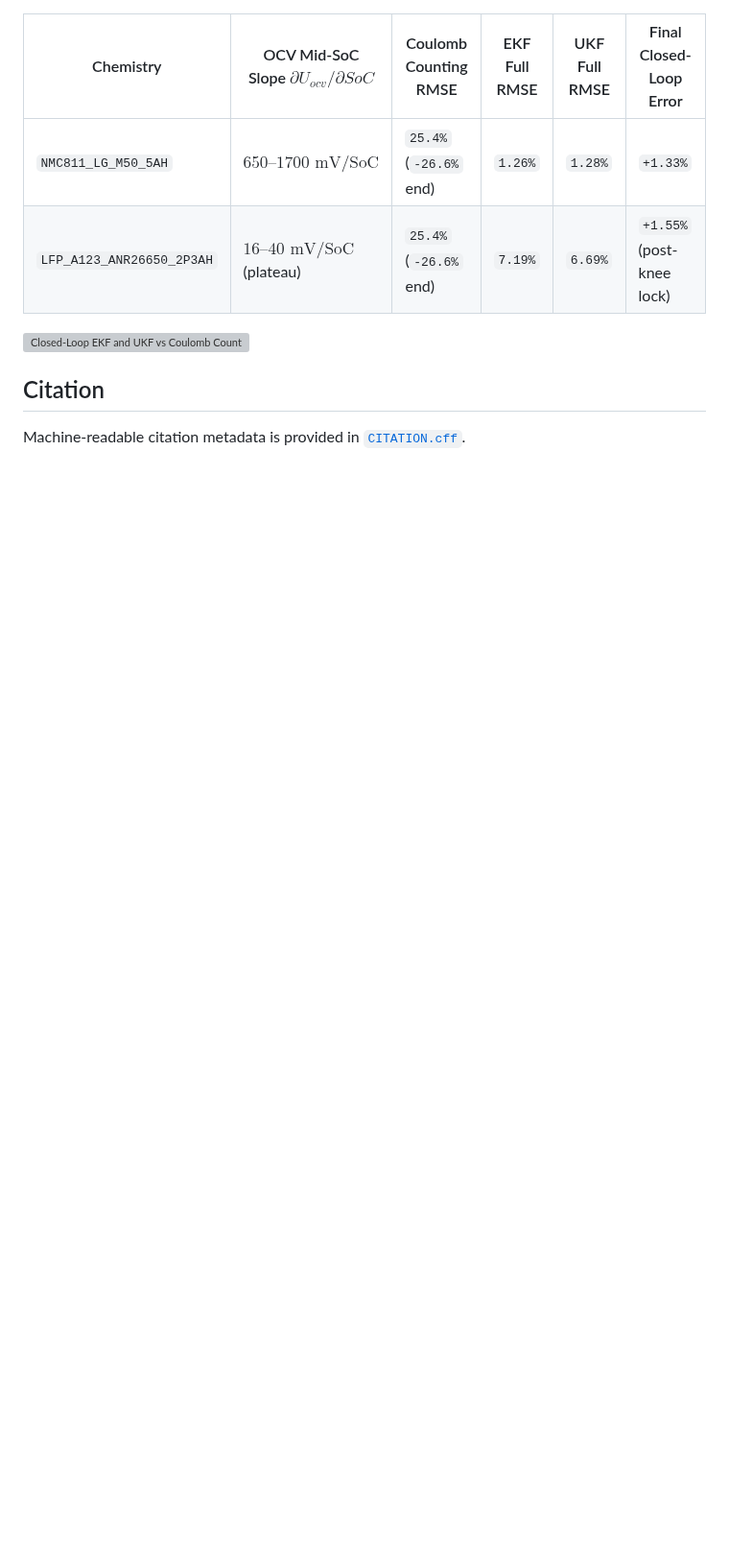
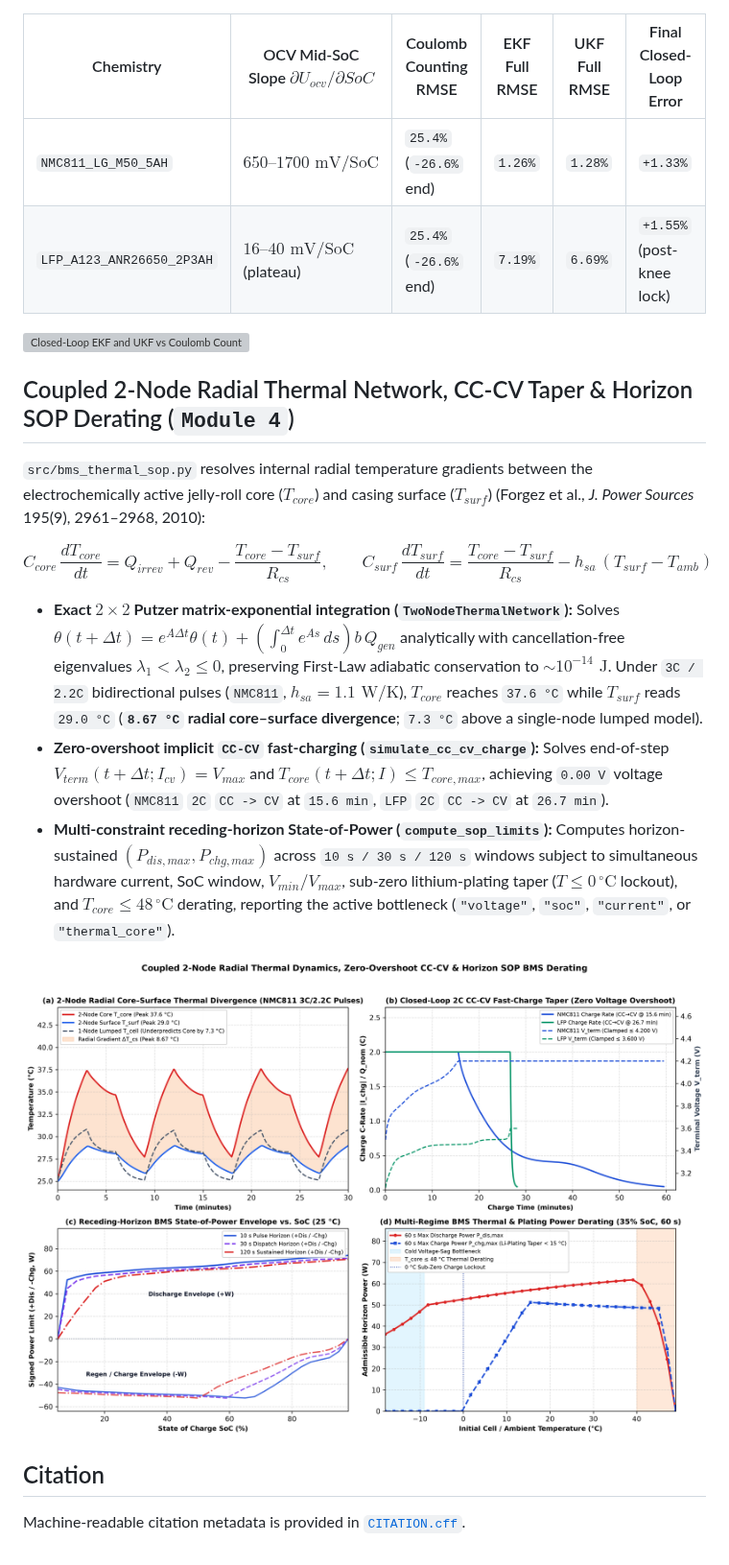
Before and after one commit to hariszafar740-lang/bess-soc-dynamics-solver, a Markdown page: README.md, the part around one of its changes. Shown at 96% size. GitHub-like rendering; pictures changed too: results/thermal_sop_derating.png (added); blank space fills up the shorter version; grey boxes are pictures that could not be loaded.

Commit message:
feat(thermal-bms): add 2-node radial thermal network, CC-CV taper & horizon SOP derating (#8) (#9)

```diff
--- a/README.md
+++ b/README.md
@@ -185,6 +186,18 @@ $$m\,c_p\frac{dT_{cell}}{dt} = \underbrace{I^2 R_0 + \frac{1}{\Delta t}\sum_{k=1
 
 ![Closed-Loop EKF and UKF vs Coulomb Counting SoC Estimation Benchmark](results/soc_ekf_ukf_benchmark.png)
 
+## Coupled 2-Node Radial Thermal Network, CC-CV Taper & Horizon SOP Derating (`Module 4`)
+
+`src/bms_thermal_sop.py` resolves internal radial temperature gradients between the electrochemically active jelly-roll core ($T_{core}$) and casing surface ($T_{surf}$) (Forgez et al., *J. Power Sources* 195(9), 2961–2968, 2010):
+
+$$C_{core}\,\frac{dT_{core}}{dt} = Q_{irrev} + Q_{rev} - \frac{T_{core} - T_{surf}}{R_{cs}}, \qquad C_{surf}\,\frac{dT_{surf}}{dt} = \frac{T_{core} - T_{surf}}{R_{cs}} - h_{sa}\,(T_{surf} - T_{amb})$$
+
+- **Exact $2 \times 2$ Putzer matrix-exponential integration (`TwoNodeThermalNetwork`):** Solves $\theta(t + \Delta t) = e^{A\Delta t}\theta(t) + \left(\int_0^{\Delta t} e^{As}\,ds\right) b\,Q_{gen}$ analytically with cancellation-free eigenvalues $\lambda_1 < \lambda_2 \le 0$, preserving First-Law adiabatic conservation to $\sim 10^{-14}\text{ J}$. Under `3C / 2.2C` bidirectional pulses (`NMC811`, $h_{sa} = 1.1\text{ W/K}$), $T_{core}$ reaches `37.6 °C` while $T_{surf}$ reads `29.0 °C` (**`8.67 °C` radial core–surface divergence**; `7.3 °C` above a single-node lumped model).
+- **Zero-overshoot implicit `CC-CV` fast-charging (`simulate_cc_cv_charge`):** Solves end-of-step $V_{term}(t + \Delta t; I_{cv}) = V_{max}$ and $T_{core}(t + \Delta t; I) \le T_{core,max}$, achieving `0.00 V` voltage overshoot (`NMC811` `2C` `CC -> CV` at `15.6 min`, `LFP` `2C` `CC -> CV` at `26.7 min`).
+- **Multi-constraint receding-horizon State-of-Power (`compute_sop_limits`):** Computes horizon-sustained $(P_{dis,max}, P_{chg,max})$ across `10 s / 30 s / 120 s` windows subject to simultaneous hardware current, SoC window, $V_{min}/V_{max}$, sub-zero lithium-plating taper ($T \le 0\,^\circ\text{C}$ lockout), and $T_{core} \le 48\,^\circ\text{C}$ derating, reporting the active bottleneck (`"voltage"`, `"soc"`, `"current"`, or `"thermal_core"`).
+
+![2-Node Radial Thermal Divergence, CC-CV Fast-Charge Taper, and Horizon SOP BMS Derating](results/thermal_sop_derating.png)
+
 ## Citation
 
 Machine-readable citation metadata is provided in [`CITATION.cff`](CITATION.cff).
```
Also changed, not shown: other parts of README.md (+2 -1 lines), 7 other files.
